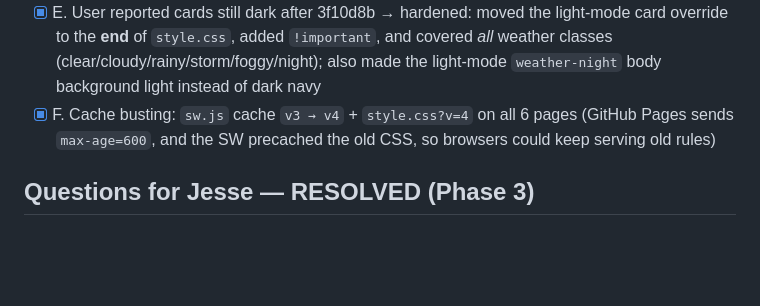
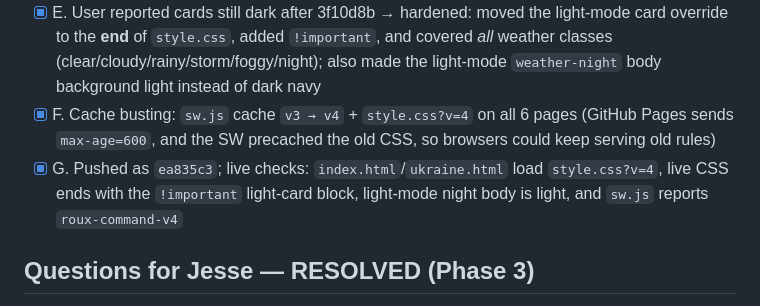
Before and after one commit to Jesse1287/river-dashboard, a Markdown page: agent.md, the part around the change. Rendered like a GitHub page; blank space fills up the shorter version.

Commit message:
agent.md: record light-mode card fix commit and live verification

```diff
--- a/agent.md
+++ b/agent.md
@@ -42,6 +42,7 @@
 - [x] D. Pushed to origin/main = `3f10d8b` and live at https://jesse1287.github.io/river-dashboard/ (verified against raw file + CDN)
 - [x] E. User reported cards still dark after 3f10d8b → hardened: moved the light-mode card override to the **end** of `style.css`, added `!important`, and covered *all* weather classes (clear/cloudy/rainy/storm/foggy/night); also made the light-mode `weather-night` body background light instead of dark navy
 - [x] F. Cache busting: `sw.js` cache `v3 → v4` + `style.css?v=4` on all 6 pages (GitHub Pages sends `max-age=600`, and the SW precached the old CSS, so browsers could keep serving old rules)
+- [x] G. Pushed as `ea835c3`; live checks: `index.html`/`ukraine.html` load `style.css?v=4`, live CSS ends with the `!important` light-card block, light-mode night body is light, and `sw.js` reports `roux-command-v4`
 
 ## Questions for Jesse — RESOLVED (Phase 3)
 1. **Icons**: no assets → generated real PNGs programmatically (not placeholders; they trigger the install prompt ✓)
```
